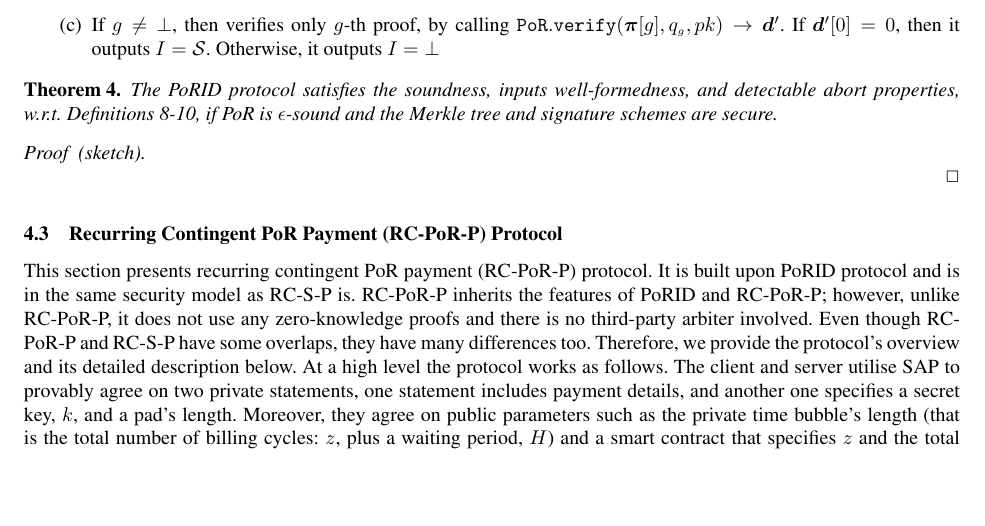
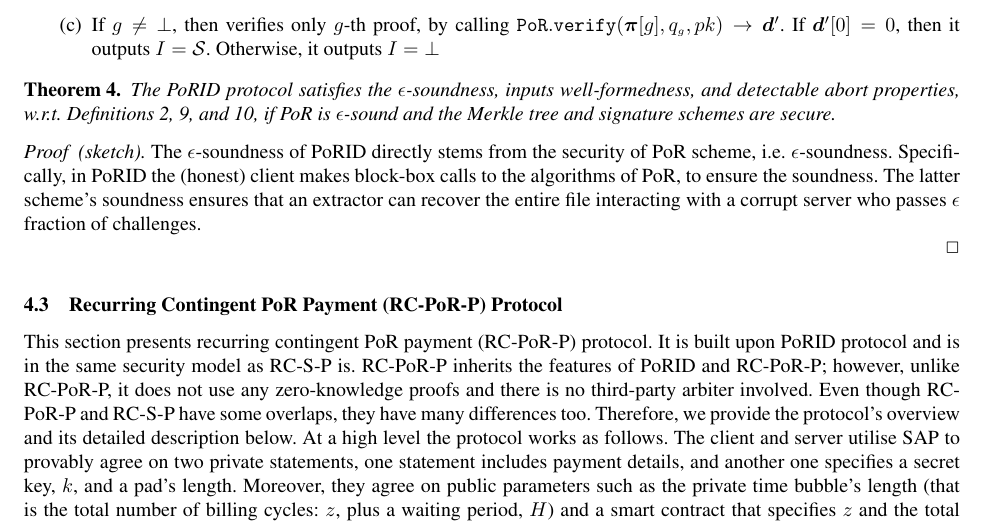
Before and after one commit to AydinAbadi/RC-S-P, a LaTeX paper (R-zkCSP.tex, which reads PoRID-protocol.tex): part of page 23 of 26, cut so that both start at the same text, the shorter picture padded with empty space. Compiled offline with pdfLaTeX.

Commit message:
Section-4

```diff
--- a/PoRID-protocol.tex
+++ b/PoRID-protocol.tex
@@ -107,11 +107,15 @@ This algorithm can be invoked by $\mathcal{C}$ or $\mathcal{S}$, in the case of
 \end{enumerate}
 
 \begin{theorem}
-The PoRID protocol satisfies the soundness, inputs well-formedness, and detectable abort properties, w.r.t. Definitions \ref{deff::VSID-Soundness}-\ref{def::VSID-Identifiable-Abort}, if PoR is $\epsilon$-sound and the Merkle tree and signature schemes are secure.
+The PoRID protocol satisfies the $\epsilon$-soundness, inputs well-formedness, and detectable abort properties, w.r.t. Definitions \ref{extractable}, \ref{deff::VSID-Inputs-Well-formedess}, and \ref{def::VSID-Identifiable-Abort}, if PoR is $\epsilon$-sound and the Merkle tree and signature schemes are secure.
 \end{theorem}
 
 
 \begin{proof}[sketch]
+The $\epsilon$-soundness of PoRID directly stems from the security of PoR scheme, i.e. $\epsilon$-soundness. Specifically,
+in PoRID the (honest) client makes block-box calls to the algorithms of PoR, to ensure the soundness. The latter scheme's soundness ensures that an extractor can recover the entire file interacting with a corrupt server who passes  $\epsilon$ fraction of challenges.
+
+
 
 
  \hfill\(\Box\)\end{proof}
```
Also changed, not shown: R-zkCSP.pdf, 3 other files.
